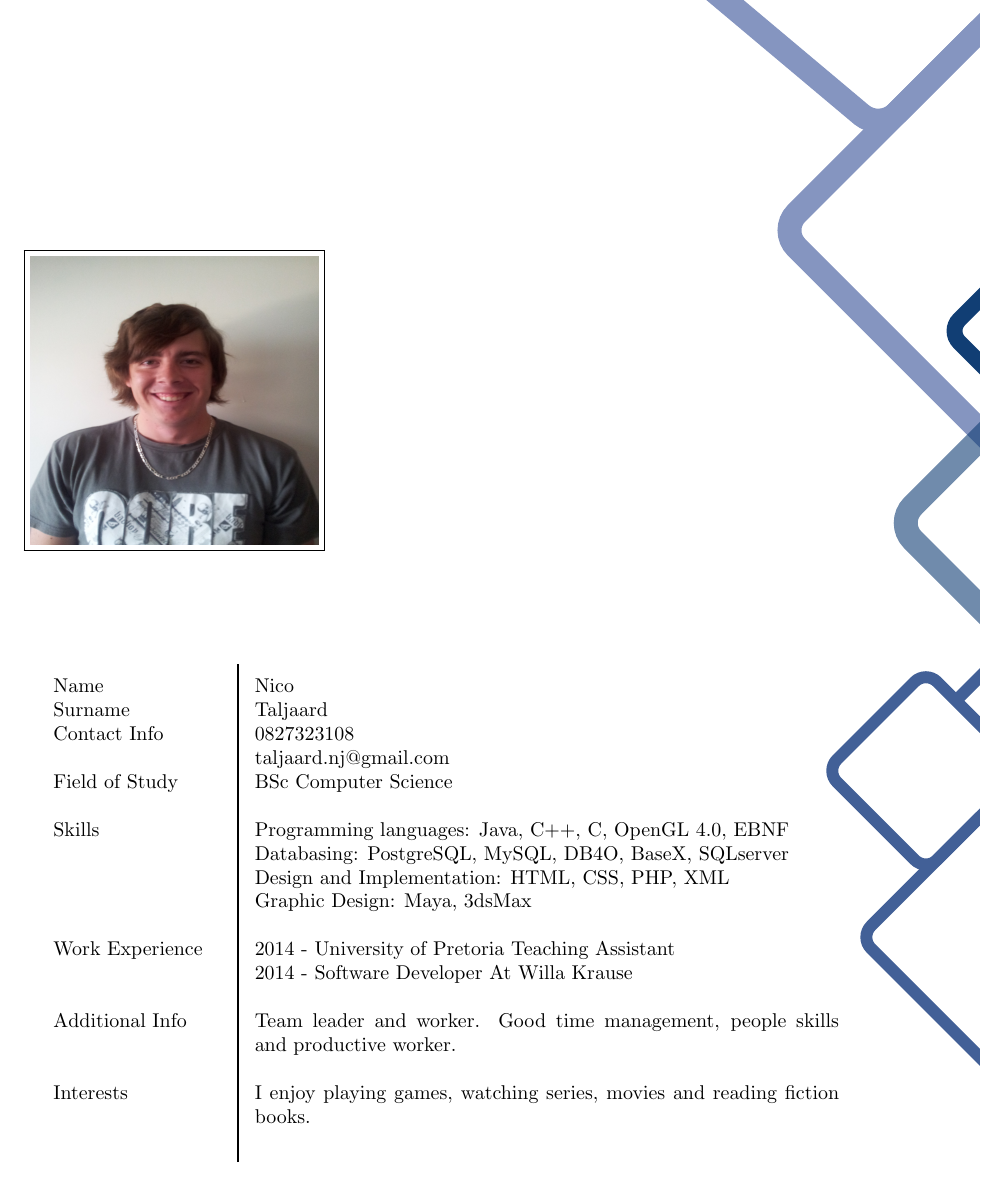
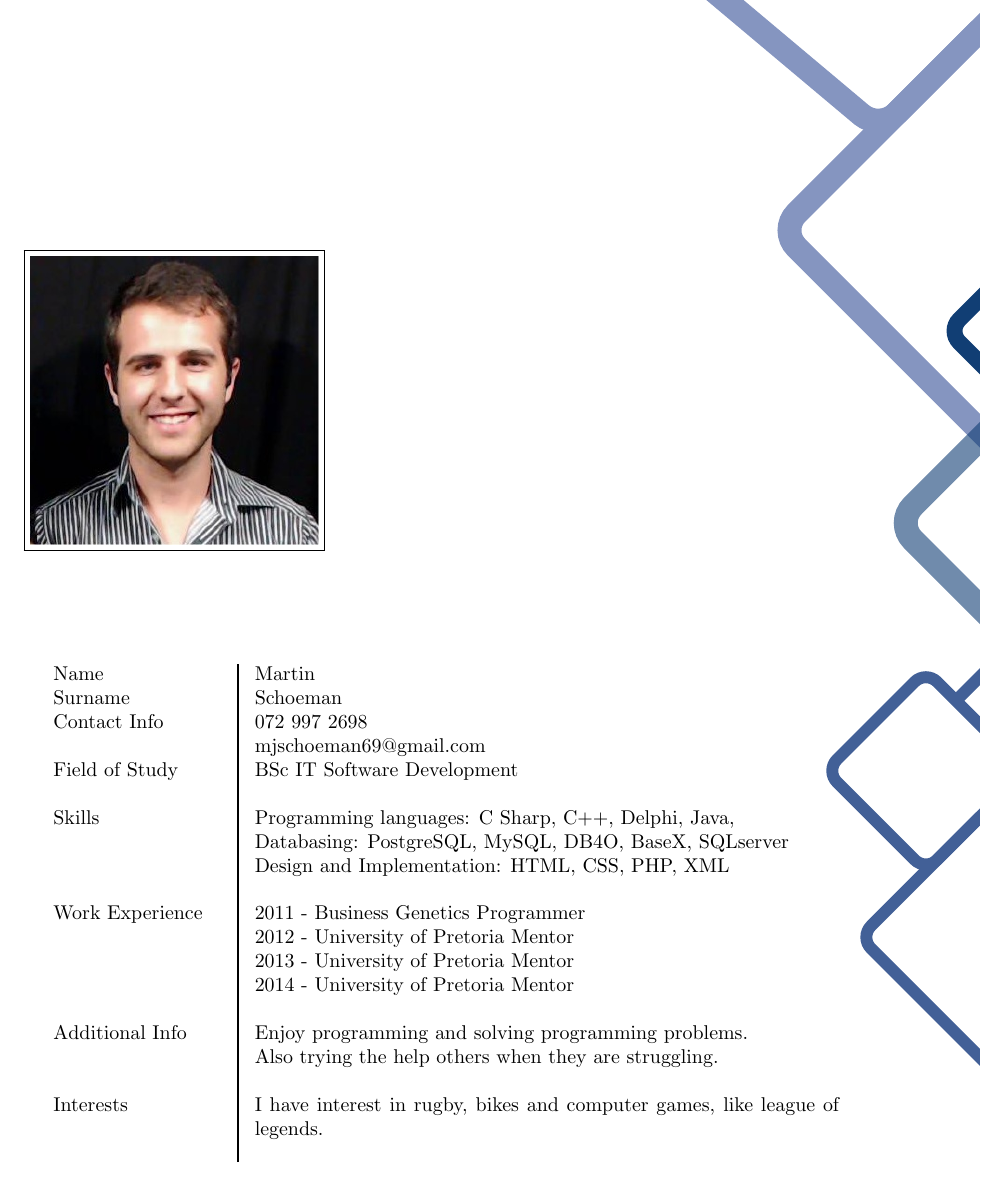
Before and after one commit to njTaljaard/Laminin, a LaTeX document (Tenders/Portfolio/TeamPortolio.tex): part of page 4 of 4, cut so that both start at the same text. Compiled offline with pdfLaTeX.

Commit message:
My Portfolio
Updates my information in the portfolio and added my picture.

```diff
--- a/Tenders/Portfolio/TeamPortolio.tex
+++ b/Tenders/Portfolio/TeamPortolio.tex
@@ -228,7 +228,7 @@
 
 	\begin{flushleft}
 		\begin{figure}[ht!]
-			\fbox{\includegraphics[width=2in, height=2in]{./Fotos/NicoTaljaard.jpg}}
+			\fbox{\includegraphics[width=2in, height=2in]{./Fotos/Martin.jpg}}
 		\end{figure}
 	\end{flushleft}
 
@@ -246,8 +246,9 @@
 						\\
 						\\
 						\\
+		Work Experience	\\
 						\\
-		Work Experience	\\
+						\\
 						\\
 						\\
 		Additional Info	\\
@@ -262,23 +263,25 @@
 	\end{minipage}
 	%
 	\begin{minipage}{0.85\linewidth}
-		Nico \\
-		Taljaard \\
-		0827323108 \\
-		taljaard.nj@gmail.com \\
-		BSc Computer Science \\
+		Martin \\
+		Schoeman \\
+		072 997 2698 \\
+		mjschoeman69@gmail.com \\
+		BSc IT Software Development \\
 
-		Programming languages: Java, C++, C, OpenGL 4.0, EBNF \\
+		Programming languages: C Sharp, C++, Delphi, Java,  \\
 		Databasing: PostgreSQL, MySQL, DB4O, BaseX, SQLserver \\
 		Design and Implementation: HTML, CSS, PHP, XML \\
-		Graphic Design: Maya, 3dsMax \\
 
-		2014 - University of Pretoria Teaching Assistant \\
-		2014 - Software Developer At Willa Krause \\
+		2011 - Business Genetics Programmer \\
+		2012 - University of Pretoria Mentor  \\
+		2013 - University of Pretoria Mentor  \\
+		2014 - University of Pretoria Mentor  \\
 
-		Team leader and worker. Good time management, people skills and productive worker. \\
+		Enjoy programming and solving programming problems.\\
+		Also trying the help others when they are struggling.\\
 
-		I enjoy playing games, watching series, movies and reading fiction books. \\
+		I have interest in rugby, bikes and computer games, like league of legends. \\
 	\end{minipage}
 
 	\titlepagedecoration
```
Also changed, not shown: Tenders/Portfolio/Fotos/Martin.jpg (added).
